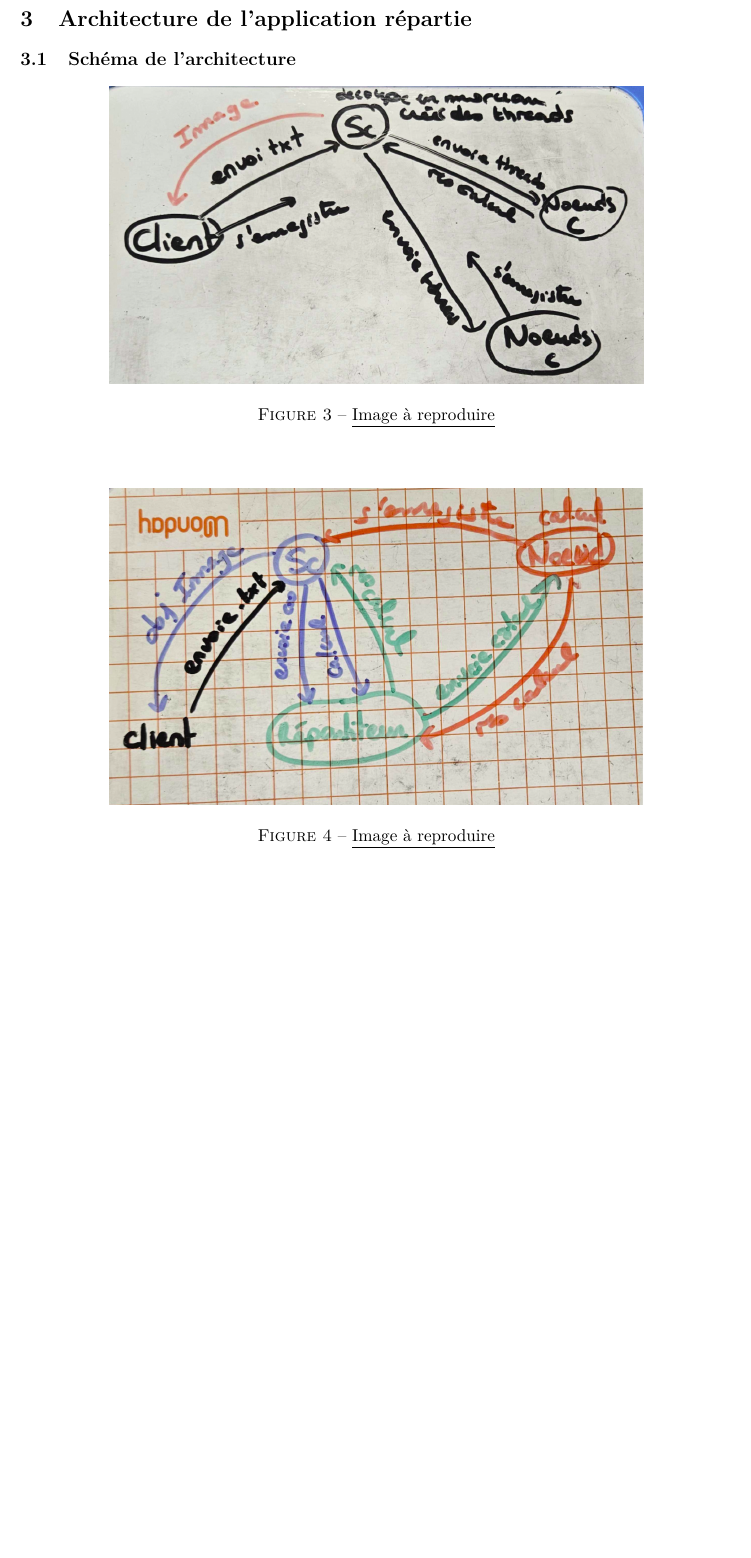
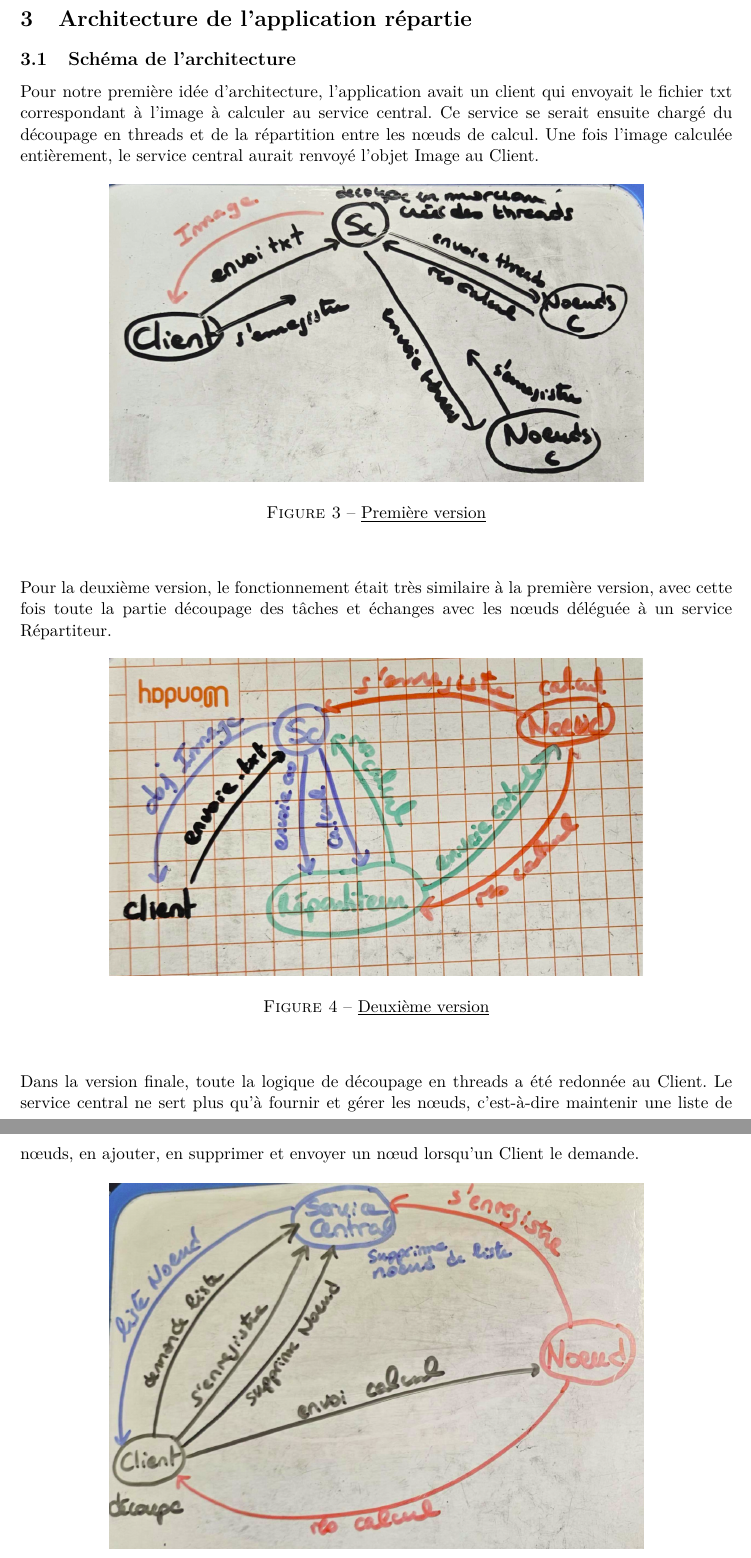
Before and after one commit to HermannT88/projet_rmi_calcul_parallele, a LaTeX document (LatexRapport/RapportTP10.tex): part of page 6 of 10 before the commit and two parts of pages 6 and 7 of 10 after it, the two joined at a grey line, cut so that both start at the same text, the shorter picture padded with empty space. Compiled offline with pdfLaTeX.

Commit message:
Shema architecture explication

```diff
--- a/LatexRapport/RapportTP10.tex
+++ b/LatexRapport/RapportTP10.tex
@@ -203,23 +203,29 @@ disp.setImage(image2, l/2, h/2);
 
 \subsection{Schéma de l'architecture}
 
+Pour notre première idée d'architecture, l'application avait un client qui envoyait le fichier txt correspondant à l'image à calculer au service central. Ce service se serait ensuite chargé du découpage en threads et de la répartition entre les nœuds de calcul. Une fois l'image calculée entièrement, le service central aurait renvoyé l'objet Image au Client.
+
 \begin{figure}[H]
   \noindent
   \begin{center}
   \includegraphics[width=12cm]{images/shema1.png}
   \end{center}
-  \caption{\underline{Image à reproduire}}
+  \caption{\underline{Première version}}
 \end{figure}
 \vspace{0.5cm}
+
+Pour la deuxième version, le fonctionnement était très similaire à la première version, avec cette fois toute la partie découpage des tâches et échanges avec les nœuds déléguée à un service Répartiteur.
 
 \begin{figure}[H]
   \noindent
   \begin{center}
   \includegraphics[width=12cm]{images/shema2.png}
   \end{center}
-  \caption{\underline{Image à reproduire}}
+  \caption{\underline{Deuxième version}}
 \end{figure}
 \vspace{0.5cm}
+
+Dans la version finale, toute la logique de découpage en threads a été redonnée au Client. Le service central ne sert plus qu'à fournir et gérer les nœuds, c'est-à-dire maintenir une liste de nœuds, en ajouter, en supprimer et envoyer un nœud lorsqu'un Client le demande.
 
 \begin{figure}[H]
   \noindent
```
Also changed, not shown: LatexRapport/RapportTP10.tex (4 more changed lines), 1 other file.
